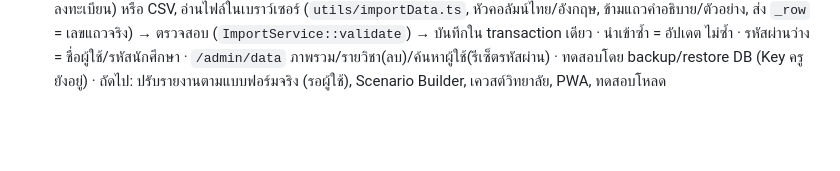
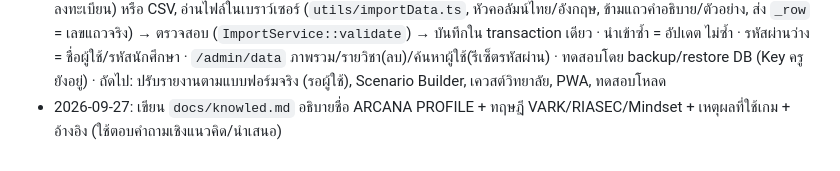
Before and after one commit to Thayukron/Gamified, a Markdown page: CLAUDE.md, the part around the change. Drawn GitHub-style; blank space fills up the shorter version.

```diff
--- a/CLAUDE.md
+++ b/CLAUDE.md
@@ -110,3 +110,4 @@ frontend/  (Nuxt 3, ssr:false SPA, Pinia, Tailwind, ฟอนต์ Prompt)
 - 2026-09-27: **ขั้น C จัดกลุ่มอัจฉริยะ เสร็จ** (`GroupingService`, หน้า `/teacher/course/[id]/groups`, ตาราง `course_groupings`) · ถัดไป: **ขั้น D รายงาน ว.PA** (ใช้ข้อมูลแดชบอร์ด+ไกด์+การจัดกลุ่มที่บันทึก, ฟอนต์ TH SarabunPSK 18/16/16) + Excel
 - 2026-09-27: **ขั้น D รายงาน ว.PA เสร็จ** (หน้า `/teacher/course/[id]/report` PDF 13 หน้า + Excel 3 ชีต, สถานศึกษา วิทยาลัยการอาชีพศรีสะเกษ) → **ครบ A–E ฝั่งครูแล้ว รอผู้ใช้ตรวจ** · ⚠ ติดตั้ง npm package แล้วต้อง restart nuxt + ลบ .nuxt/node_modules/.vite · งานที่เหลือตาม requirement: นำเข้า CSV/Excel + จัดการรายวิชา (แอดมิน), Scenario Builder, PWA, ทดสอบโหลด 500–1000 คน
 - 2026-09-27: **ระบบนำเข้าข้อมูล (แอดมิน) เสร็จ** — `/admin/import` แม่แบบ Excel 5 ชีต (แผนก → ครู → นักศึกษา → รายวิชา → การลงทะเบียน) หรือ CSV, อ่านไฟล์ในเบราว์เซอร์ (`utils/importData.ts`, หัวคอลัมน์ไทย/อังกฤษ, ข้ามแถวคำอธิบาย/ตัวอย่าง, ส่ง `_row` = เลขแถวจริง) → ตรวจสอบ (`ImportService::validate`) → บันทึกใน transaction เดียว · นำเข้าซ้ำ = อัปเดต ไม่ซ้ำ · รหัสผ่านว่าง = ชื่อผู้ใช้/รหัสนักศึกษา · `/admin/data` ภาพรวม/รายวิชา(ลบ)/ค้นหาผู้ใช้(รีเซ็ตรหัสผ่าน) · ทดสอบโดย backup/restore DB (Key ครูยังอยู่) · ถัดไป: ปรับรายงานตามแบบฟอร์มจริง (รอผู้ใช้), Scenario Builder, เควสต์วิทยาลัย, PWA, ทดสอบโหลด
+- 2026-09-27: เขียน `docs/knowled.md` อธิบายชื่อ ARCANA PROFILE + ทฤษฎี VARK/RIASEC/Mindset + เหตุผลที่ใช้เกม + อ้างอิง (ใช้ตอบคำถามเชิงแนวคิด/นำเสนอ)
```
Also changed, not shown: docs/knowled.md (added, +230 -0 lines), log.md (+7 -0 lines).
